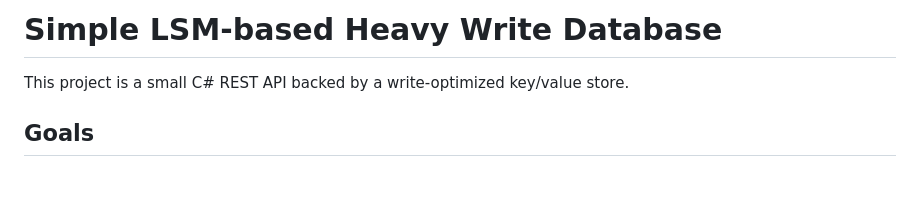
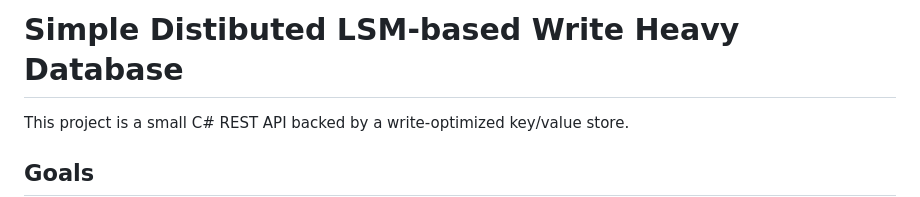
Before and after one commit to zakariamaaraki/Distributed-Write-Heavy-DB, a Markdown page: README.md, the part around the change. GitHub-like rendering; blank space fills up the shorter version.

Commit message:
Fix typo in project title in README

```diff
--- a/README.md
+++ b/README.md
@@ -1,4 +1,4 @@
-# Simple LSM-based Heavy Write Database
+# Simple Distibuted LSM-based Write Heavy Database
 
 This project is a small C# REST API backed by a write-optimized key/value store.
 
```
